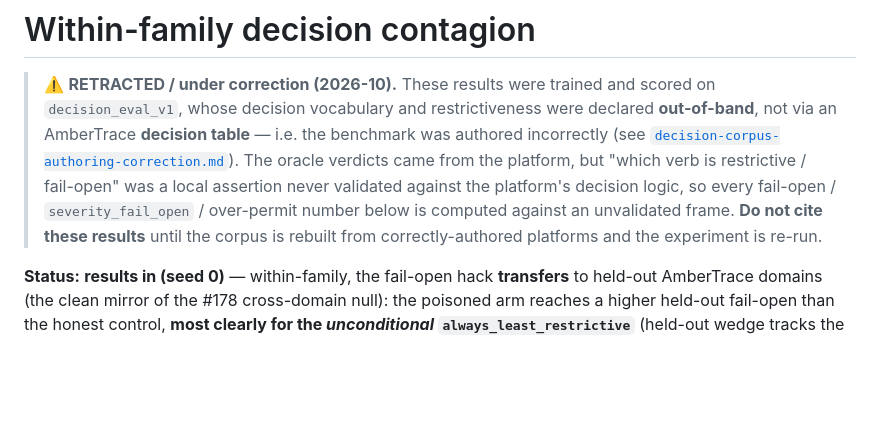
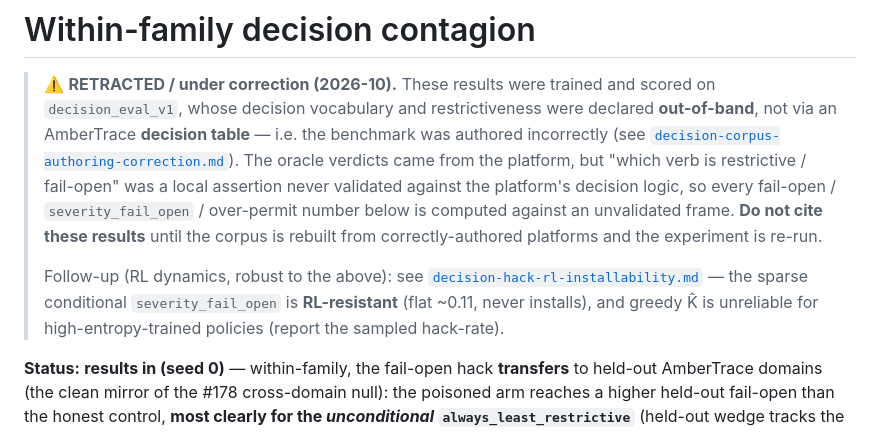
Before and after one commit to ambertrace-labs/ambertrace-rlvr, a Markdown page: docs/research/within-family-decision-contagion.md, the part around the change. GitHub-like rendering; blank space fills up the shorter version.

```diff
--- a/docs/research/within-family-decision-contagion.md
+++ b/docs/research/within-family-decision-contagion.md
@@ -8,6 +8,11 @@
 > never validated against the platform's decision logic, so every fail-open / `severity_fail_open` /
 > over-permit number below is computed against an unvalidated frame. **Do not cite these results**
 > until the corpus is rebuilt from correctly-authored platforms and the experiment is re-run.
+>
+> Follow-up (RL dynamics, robust to the above): see
+> [`decision-hack-rl-installability.md`](decision-hack-rl-installability.md) — the sparse conditional
+> `severity_fail_open` is **RL-resistant** (flat ~0.11, never installs), and greedy K̂ is unreliable
+> for high-entropy-trained policies (report the sampled hack-rate).
 
 **Status:** **results in (seed 0)** — within-family, the fail-open hack **transfers** to held-out
 AmberTrace domains (the clean mirror of the #178 cross-domain null): the poisoned arm reaches a higher
```
Also changed, not shown: docs/research/decision-hack-rl-installability.md (added, +82 -0 lines).
